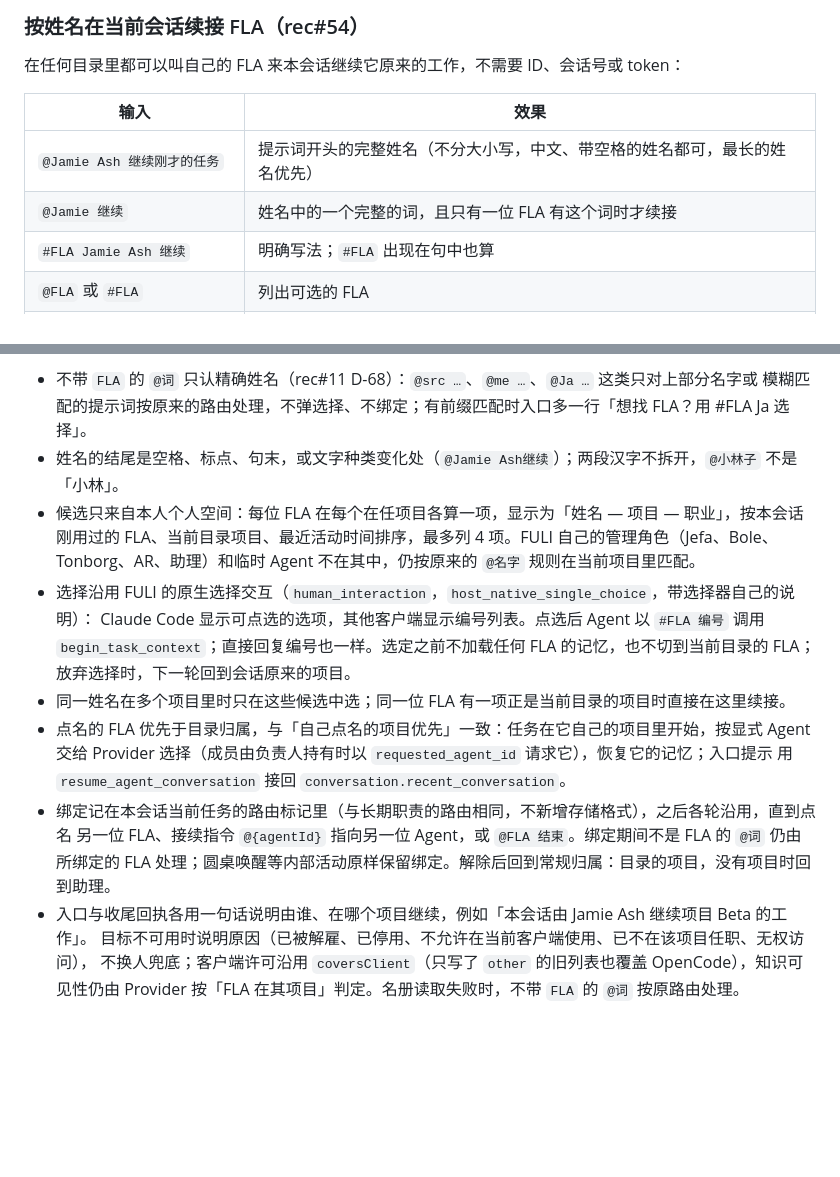
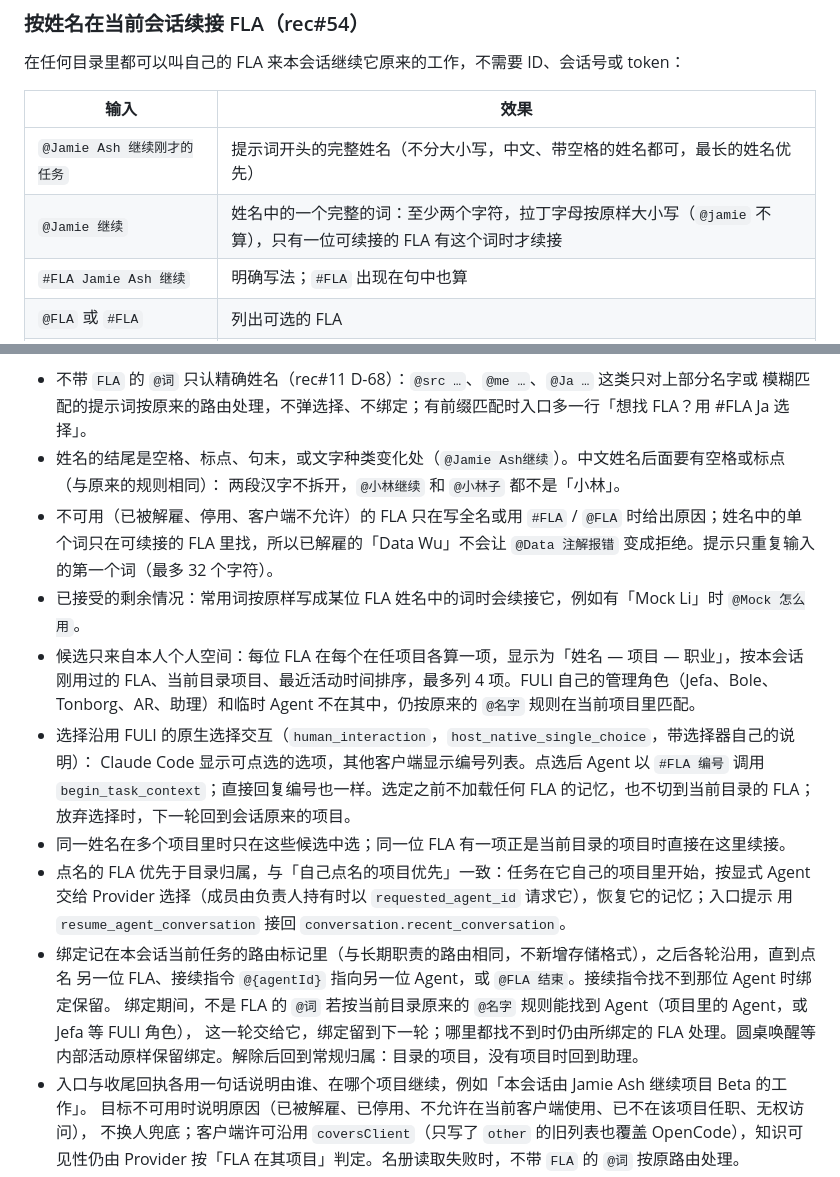
Before and after one commit to JevonsCode/fuli, a Markdown page: docs/agent-conversations-and-collaboration.md, 2 parts joined by grey strips. Rendered like a GitHub page; blank space fills up the shorter version.

Commit message:
docs(entry): D-68a name-word rules, CJK spacing and the @Mock residual (rec#54)

```diff
--- a/docs/agent-conversations-and-collaboration.md
+++ b/docs/agent-conversations-and-collaboration.md
@@ -44,7 +44,7 @@
 | 输入 | 效果 |
 | --- | --- |
 | `@Jamie Ash 继续刚才的任务` | 提示词开头的完整姓名（不分大小写，中文、带空格的姓名都可，最长的姓名优先） |
-| `@Jamie 继续` | 姓名中的一个完整的词，且只有一位 FLA 有这个词时才续接 |
+| `@Jamie 继续` | 姓名中的一个完整的词：至少两个字符，拉丁字母按原样大小写（`@jamie` 不算），只有一位可续接的 FLA 有这个词时才续接 |
 | `#FLA Jamie Ash 继续` | 明确写法；`#FLA` 出现在句中也算 |
 | `@FLA` 或 `#FLA` | 列出可选的 FLA |
 | `#FLA Ja` | 按前缀缩小候选，只剩一位时直接续接；字母按顺序出现的模糊匹配只缩小列表，不直接续接 |
@@ -53,7 +53,11 @@
 
 - 不带 `FLA` 的 `@词` 只认精确姓名（rec#11 D-68）：`@src …`、`@me …`、`@Ja …` 这类只对上部分名字或
   模糊匹配的提示词按原来的路由处理，不弹选择、不绑定；有前缀匹配时入口多一行「想找 FLA？用 #FLA Ja 选择」。
-- 姓名的结尾是空格、标点、句末，或文字种类变化处（`@Jamie Ash继续`）；两段汉字不拆开，`@小林子` 不是「小林」。
+- 姓名的结尾是空格、标点、句末，或文字种类变化处（`@Jamie Ash继续`）。中文姓名后面要有空格或标点（与原来的规则相同）：
+  两段汉字不拆开，`@小林继续` 和 `@小林子` 都不是「小林」。
+- 不可用（已被解雇、停用、客户端不允许）的 FLA 只在写全名或用 `#FLA` / `@FLA` 时给出原因；姓名中的单个词只在可续接的
+  FLA 里找，所以已解雇的「Data Wu」不会让 `@Data 注解报错` 变成拒绝。提示只重复输入的第一个词（最多 32 个字符）。
+- 已接受的剩余情况：常用词按原样写成某位 FLA 姓名中的词时会续接它，例如有「Mock Li」时 `@Mock 怎么用`。
 - 候选只来自本人个人空间：每位 FLA 在每个在任项目各算一项，显示为「姓名 — 项目 — 职业」，按本会话
   刚用过的 FLA、当前目录项目、最近活动时间排序，最多列 4 项。FULI 自己的管理角色（Jefa、Bole、
   Tonborg、AR、助理）和临时 Agent 不在其中，仍按原来的 `@名字` 规则在当前项目里匹配。
@@ -66,8 +70,9 @@
   交给 Provider 选择（成员由负责人持有时以 `requested_agent_id` 请求它），恢复它的记忆；入口提示
   用 `resume_agent_conversation` 接回 `conversation.recent_conversation`。
 - 绑定记在本会话当前任务的路由标记里（与长期职责的路由相同，不新增存储格式），之后各轮沿用，直到点名
-  另一位 FLA、接续指令 `@{agentId}` 指向另一位 Agent，或 `@FLA 结束`。绑定期间不是 FLA 的 `@词` 仍由所绑定的
-  FLA 处理；圆桌唤醒等内部活动原样保留绑定。解除后回到常规归属：目录的项目，没有项目时回到助理。
+  另一位 FLA、接续指令 `@{agentId}` 指向另一位 Agent，或 `@FLA 结束`。接续指令找不到那位 Agent 时绑定保留。
+  绑定期间，不是 FLA 的 `@词` 若按当前目录原来的 `@名字` 规则能找到 Agent（项目里的 Agent，或 Jefa 等 FULI 角色），
+  这一轮交给它，绑定留到下一轮；哪里都找不到时仍由所绑定的 FLA 处理。圆桌唤醒等内部活动原样保留绑定。解除后回到常规归属：目录的项目，没有项目时回到助理。
 - 入口与收尾回执各用一句话说明由谁、在哪个项目继续，例如「本会话由 Jamie Ash 继续项目 Beta 的工作」。
   目标不可用时说明原因（已被解雇、已停用、不允许在当前客户端使用、已不在该项目任职、无权访问），
   不换人兜底；客户端许可沿用 `coversClient`（只写了 `other` 的旧列表也覆盖 OpenCode），知识可见性仍由
```
Also changed, not shown: skills/operating-fuli/SKILL.md (+1 -1 lines).
